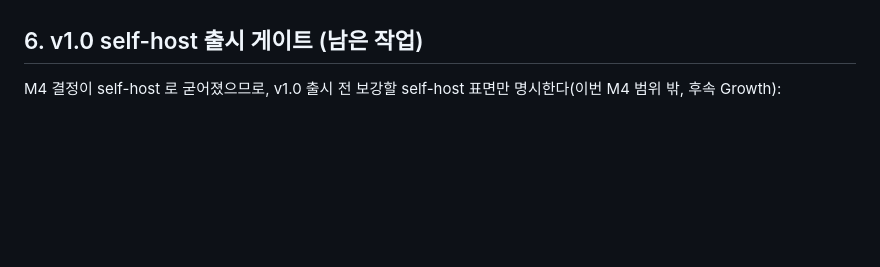
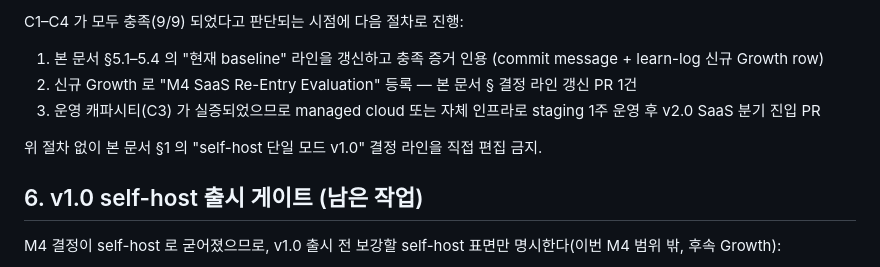
Before and after one commit to JasonMMo/business-fullstack-creater, a Markdown page: docs/hosting-modes.md, the part around one of its changes. Drawn GitHub-style; blank space fills up the shorter version.

```diff
--- a/docs/hosting-modes.md
+++ b/docs/hosting-modes.md
@@ -59,3 +105,10 @@ SaaS 는 v2.0 단계에서 **누적 자산(profile · catalog · meta) 의 multi
+C1–C4 가 모두 충족(9/9) 되었다고 판단되는 시점에 다음 절차로 진행:
+
+1. 본 문서 §5.1–5.4 의 "현재 baseline" 라인을 갱신하고 충족 증거 인용 (commit message + learn-log 신규 Growth row)
+2. 신규 Growth 로 "M4 SaaS Re-Entry Evaluation" 등록 — 본 문서 § 결정 라인 갱신 PR 1건
+3. 운영 캐파시티(C3) 가 실증되었으므로 managed cloud 또는 자체 인프라로 staging 1주 운영 후 v2.0 SaaS 분기 진입 PR
+
+위 절차 없이 본 문서 §1 의 "self-host 단일 모드 v1.0" 결정 라인을 직접 편집 금지.
 
 ## 6. v1.0 self-host 출시 게이트 (남은 작업)
 
```
Also changed, not shown: other parts of docs/hosting-modes.md (+52 -6 lines).
